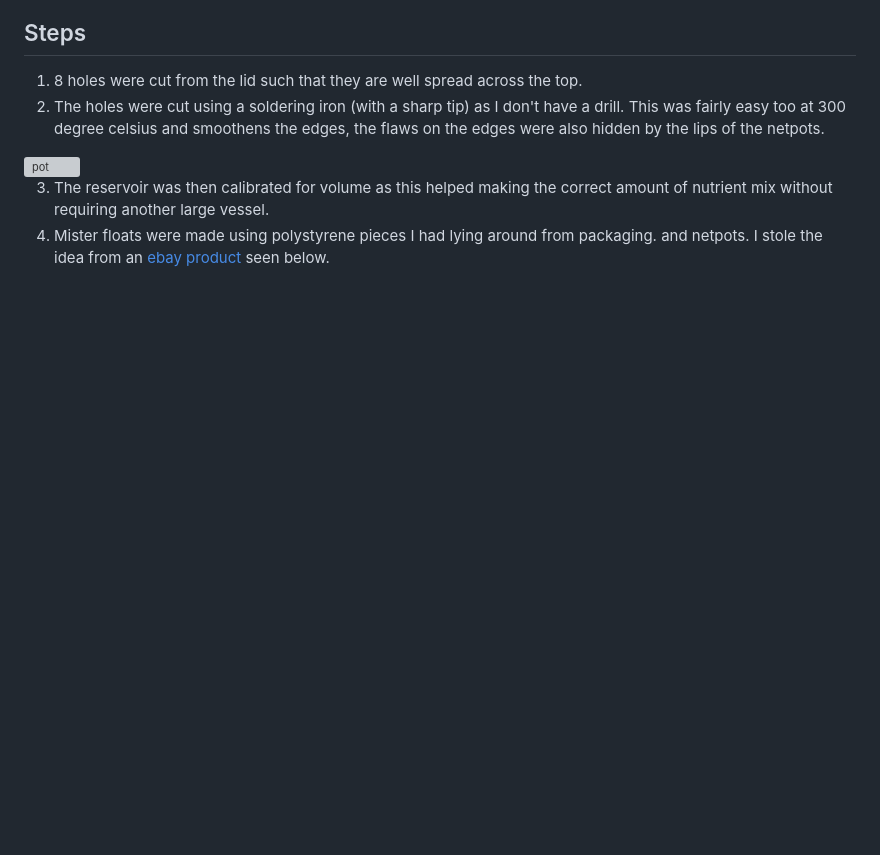
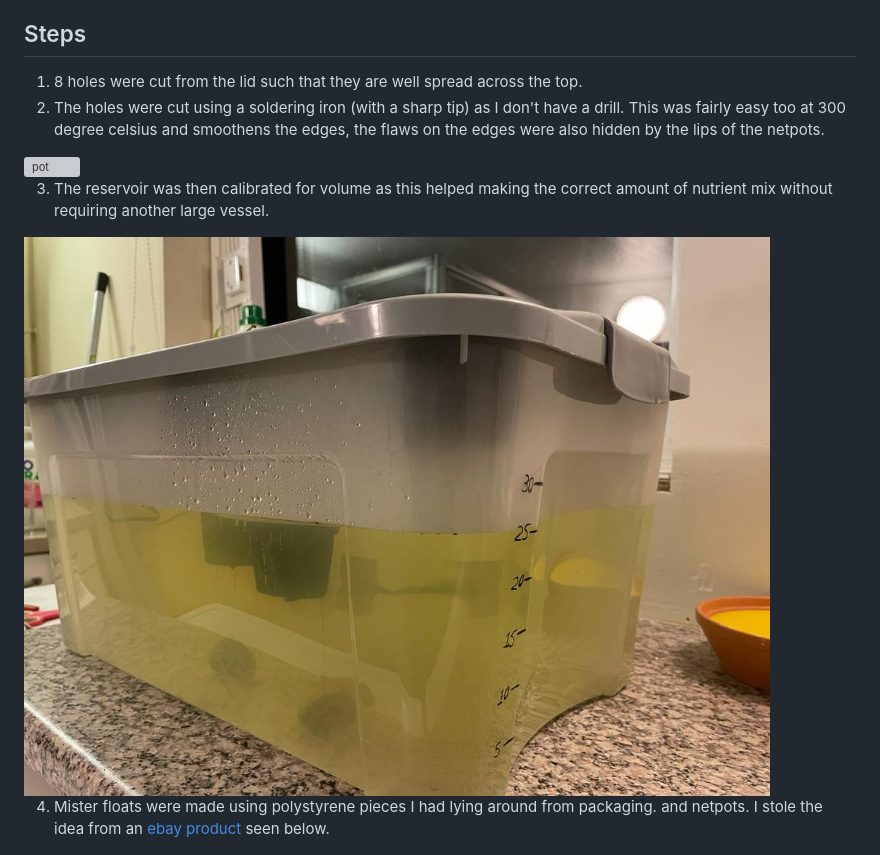
Before and after one commit to MRo47/MistyGro, a Markdown page: Docs/reservoir_design.md, the part around the change. GitHub-like rendering; pictures changed too: Images/reservoir_calib.jpg (added); blank space fills up the shorter version; grey boxes are pictures that could not be loaded.

Commit message:
added reservoir calib image

```diff
--- a/Docs/reservoir_design.md
+++ b/Docs/reservoir_design.md
@@ -16,6 +16,9 @@ The reservoir was designed using
 <img src="../Images/pot.jpg" alt="pot" width="800"/>
 
 3. The reservoir was then calibrated for volume as this helped making the correct amount of nutrient mix without requiring another large vessel.
+
+<img src="../Images/reservoir_calib.jpg" alt="reservoir calib" width="800"/>
+
 4. Mister floats were made using polystyrene pieces I had lying around from packaging. and netpots. I stole the idea from an [ebay product](https://www.ebay.co.uk/itm/324444872905?mkcid=16&mkevt=1&mkrid=711-127632-2357-0&ssspo=x7EEvAxJT_K&sssrc=2047675&ssuid=Eep4KVD9SkS&widget_ver=artemis&media=COPY) seen below.
 
 <img src="../Images/mister_float.jpg" alt="mister float" width="800"/>
```
